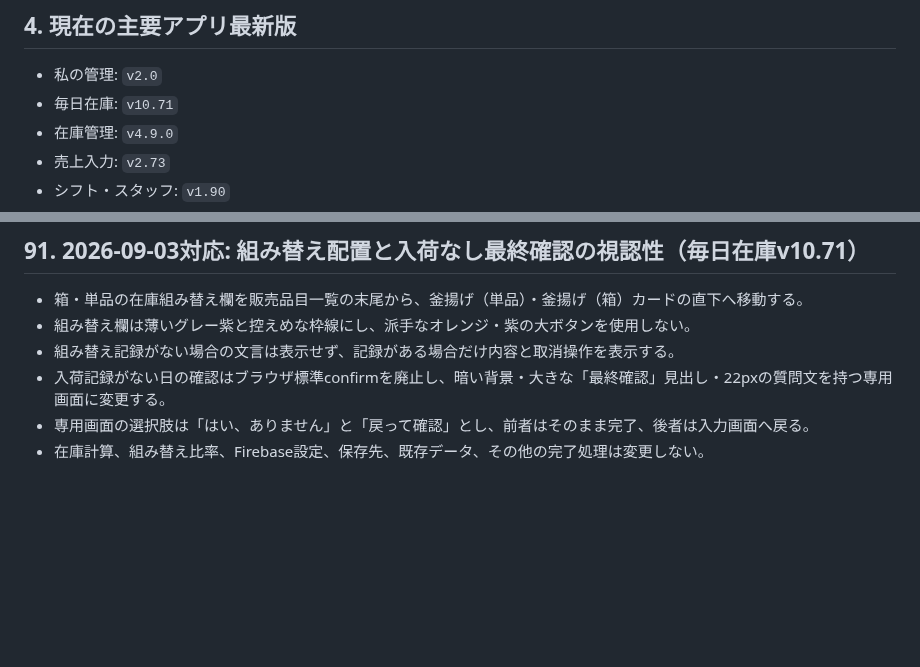
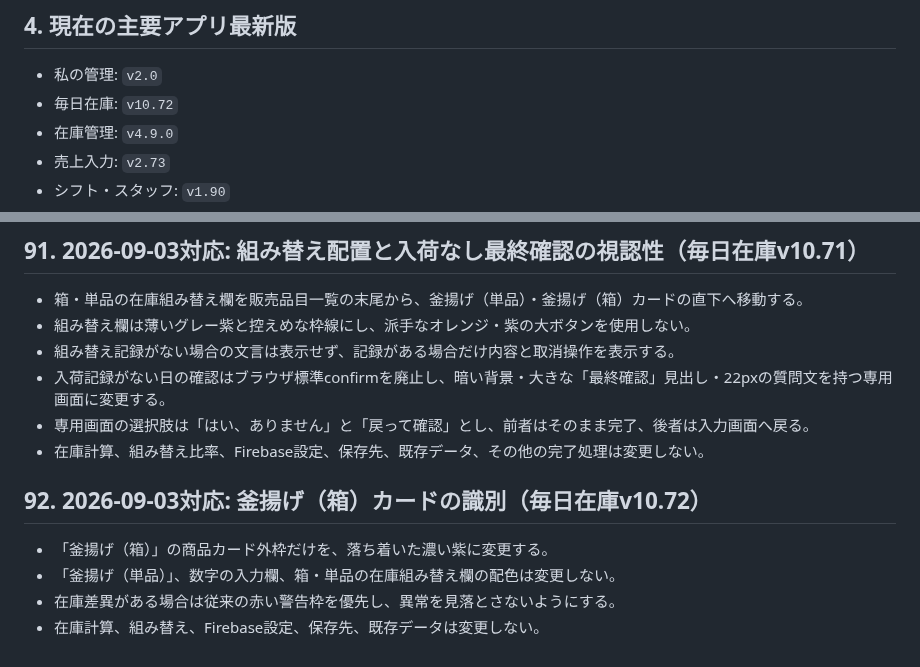
Before and after one commit to booandmoomoo1011-maker/zaiko-app, a Markdown page: ZAIKON-HANDOFF.md, 2 parts joined by grey strips. Rendered like a GitHub page; blank space fills up the shorter version.

Commit message:
Document daily inventory v10.72

```diff
--- a/ZAIKON-HANDOFF.md
+++ b/ZAIKON-HANDOFF.md
@@ -71,7 +71,7 @@
 ## 4. 現在の主要アプリ最新版
 
 - 私の管理: `v2.0`
-- 毎日在庫: `v10.71`
+- 毎日在庫: `v10.72`
 - 在庫管理: `v4.9.0`
 - 売上入力: `v2.73`
 - シフト・スタッフ: `v1.90`
@@ -1981,3 +1981,10 @@
 - 入荷記録がない日の確認はブラウザ標準confirmを廃止し、暗い背景・大きな「最終確認」見出し・22pxの質問文を持つ専用画面に変更する。
 - 専用画面の選択肢は「はい、ありません」と「戻って確認」とし、前者はそのまま完了、後者は入力画面へ戻る。
 - 在庫計算、組み替え比率、Firebase設定、保存先、既存データ、その他の完了処理は変更しない。
+
+## 92. 2026-09-03対応: 釜揚げ（箱）カードの識別（毎日在庫v10.72）
+
+- 「釜揚げ（箱）」の商品カード外枠だけを、落ち着いた濃い紫に変更する。
+- 「釜揚げ（単品）」、数字の入力欄、箱・単品の在庫組み替え欄の配色は変更しない。
+- 在庫差異がある場合は従来の赤い警告枠を優先し、異常を見落とさないようにする。
+- 在庫計算、組み替え、Firebase設定、保存先、既存データは変更しない。
```
